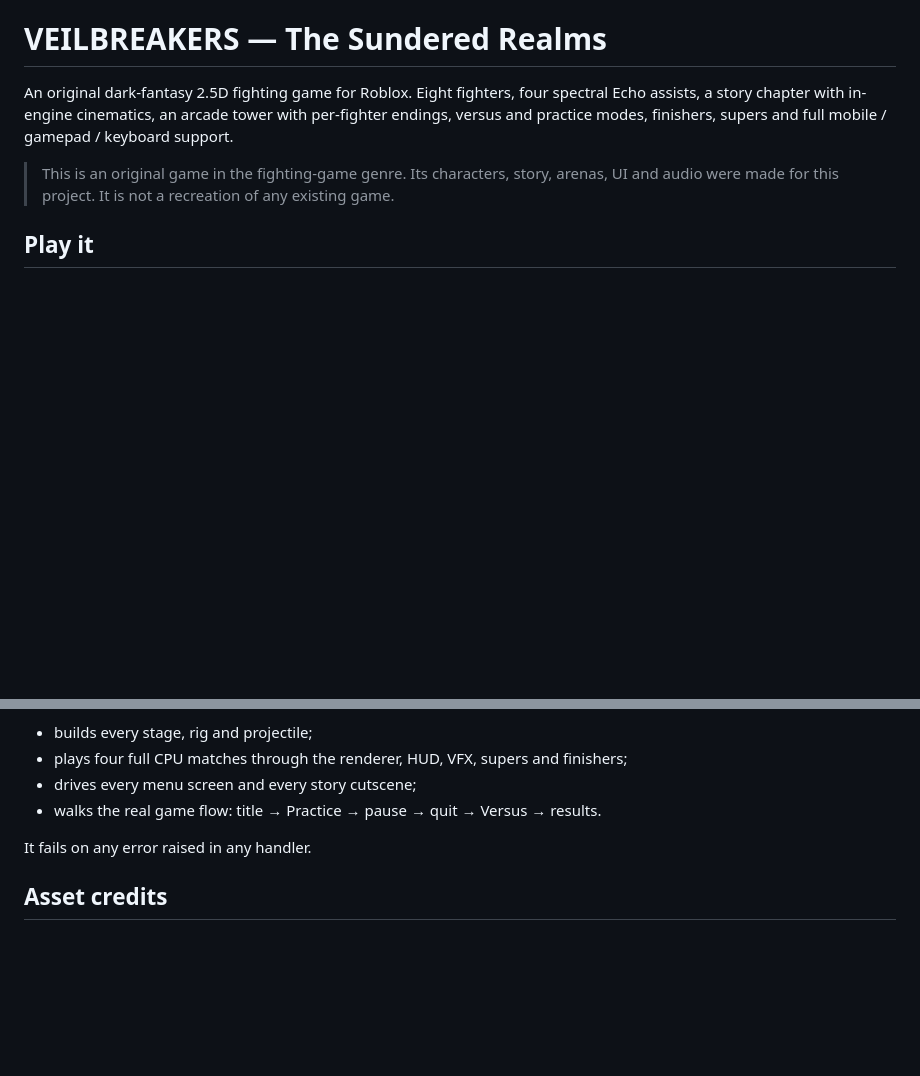
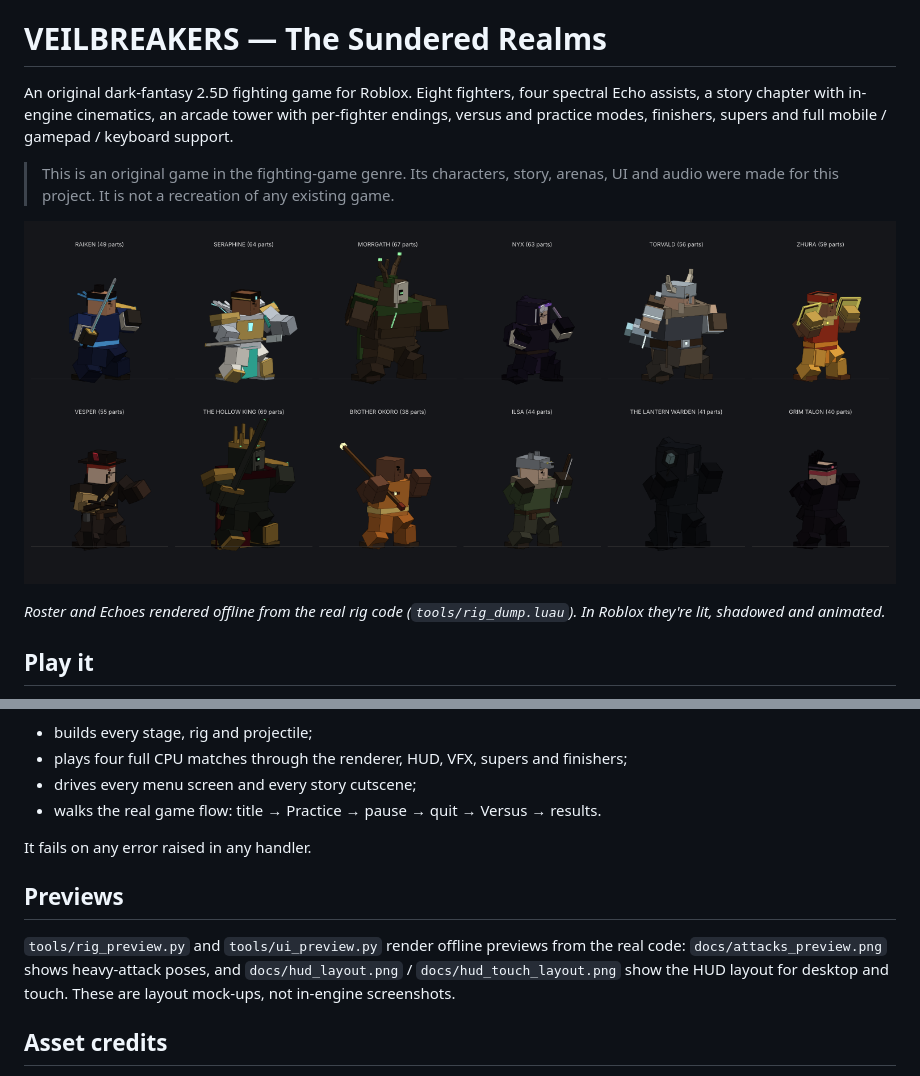
Before and after one commit to wraithx-knigh128/Quicksliver-s-deobf, a Markdown page: veilbreakers/README.md, 2 parts joined by grey strips. Rendered like a GitHub page; pictures changed too: veilbreakers/docs/roster_preview.png (added); blank space fills up the shorter version.

Commit message:
Add Veilbreakers preview renders and README previews section
Co-Authored-By: Claude Opus 5.5 <noreply@anthropic.com>
Claude-Session: https://claude.ai/code/session_011Vv7Y77Ci2CAW9hS4Mf7f8

```diff
--- a/veilbreakers/README.md
+++ b/veilbreakers/README.md
@@ -8,6 +8,11 @@ mobile / gamepad / keyboard support.
 > This is an original game in the fighting-game genre. Its characters, story,
 > arenas, UI and audio were made for this project. It is not a recreation of any
 > existing game.
+
+![Roster](docs/roster_preview.png)
+
+*Roster and Echoes rendered offline from the real rig code (`tools/rig_dump.luau`).
+In Roblox they're lit, shadowed and animated.*
 
 ## Play it
 
@@ -154,6 +159,13 @@ is checked against Roblox's API. It then:
 
 It fails on any error raised in any handler.
 
+## Previews
+
+`tools/rig_preview.py` and `tools/ui_preview.py` render offline previews from the
+real code: `docs/attacks_preview.png` shows heavy-attack poses, and
+`docs/hud_layout.png` / `docs/hud_touch_layout.png` show the HUD layout for desktop
+and touch. These are layout mock-ups, not in-engine screenshots.
+
 ## Asset credits
 
 - Key art, logo emblem and three stage backdrops: generated with ForgeGUI for this
```
Also changed, not shown: veilbreakers/docs/attacks_preview.png (added), veilbreakers/docs/hud_layout.png (added), veilbreakers/docs/hud_touch_layout.png (added).
